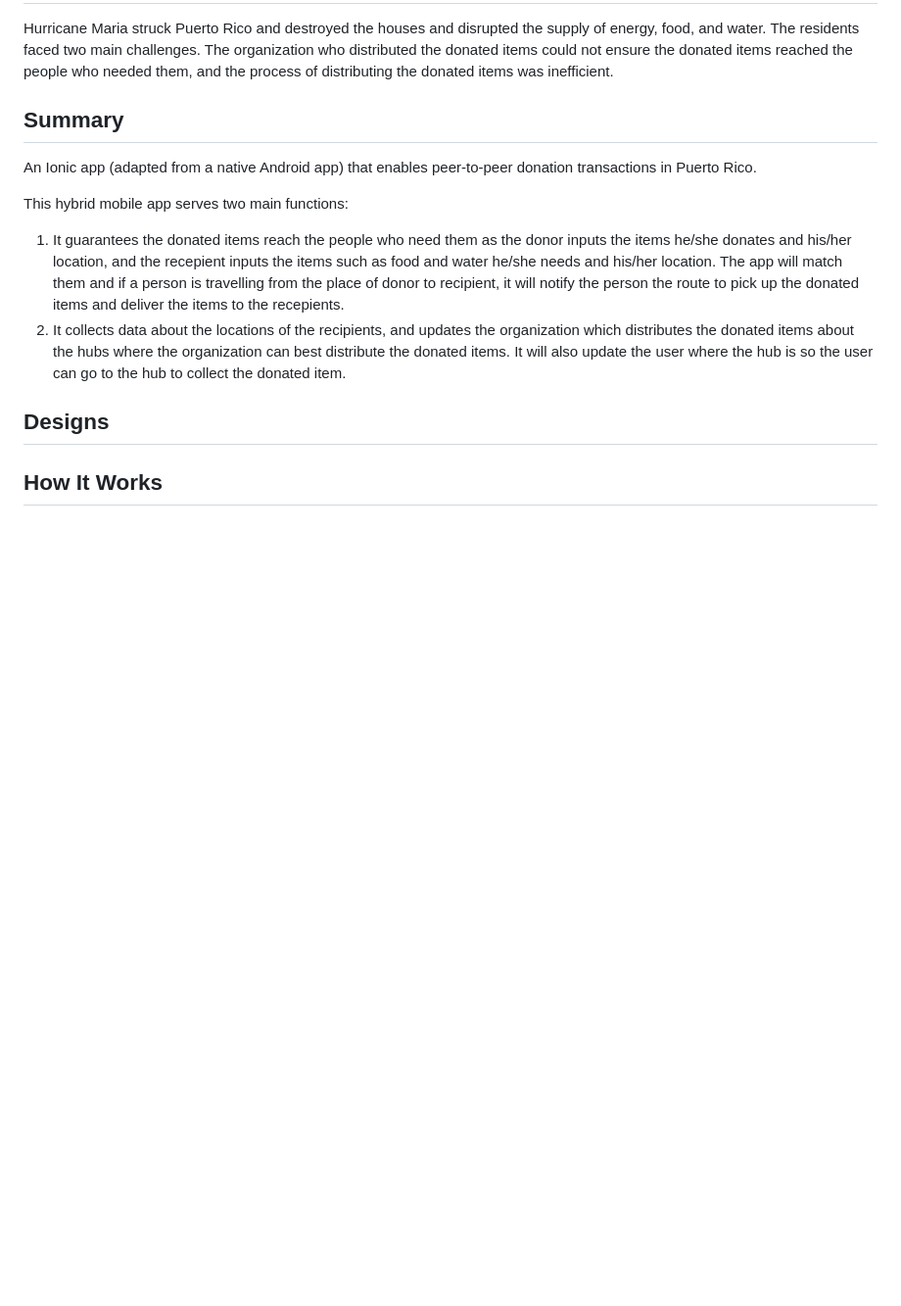
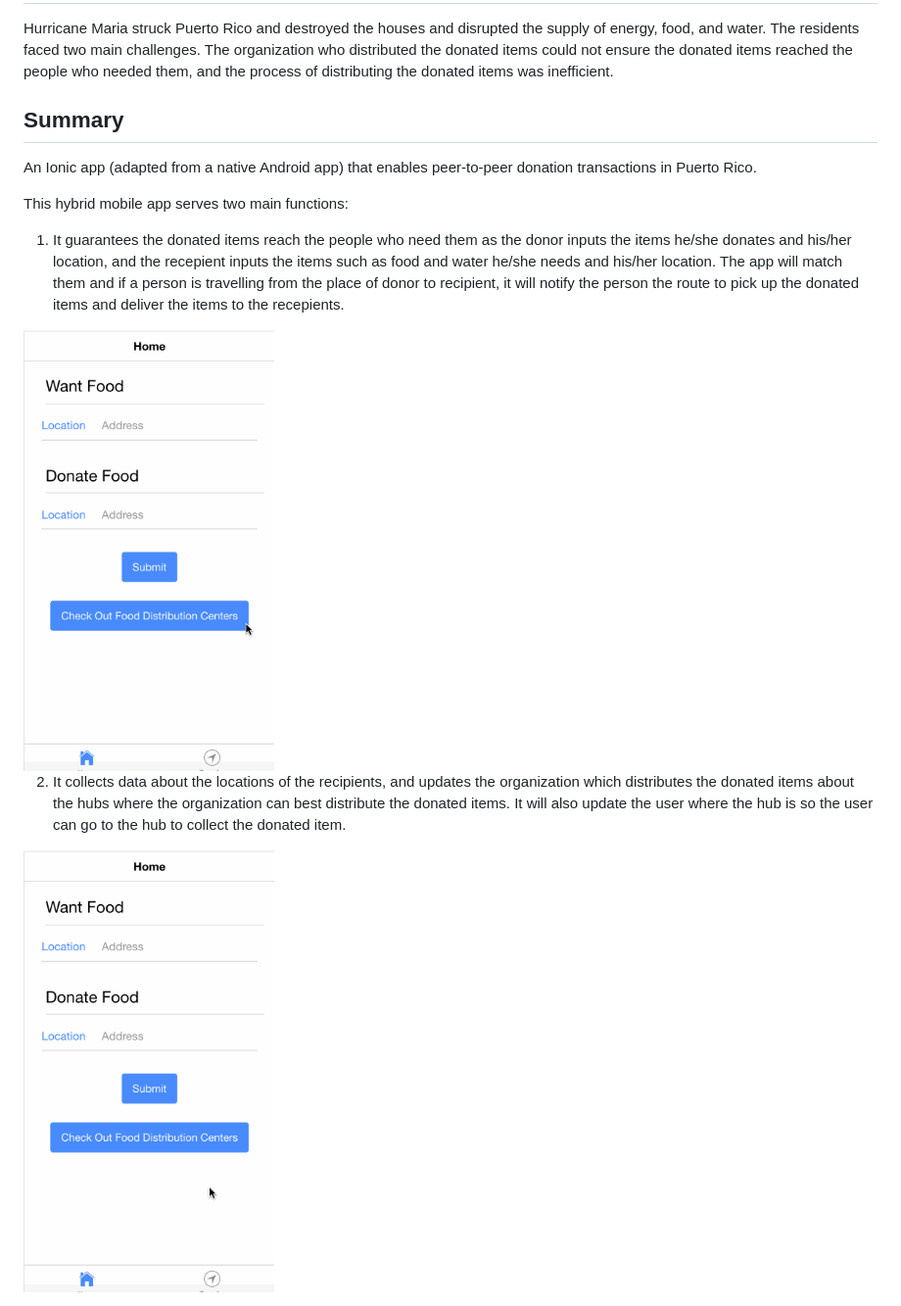
Before and after one commit to yongzx/Connectame, a Markdown page: README.md, the part around the change. Shown: that part at 98% size. GitHub-like rendering; pictures changed too: images/Hub.gif (added), images/Transfer.gif (added); blank space fills up the shorter version.

```diff
--- a/README.md
+++ b/README.md
@@ -13,11 +13,9 @@ This hybrid mobile app serves two main functions:
 recepient inputs the items such as food and water he/she needs and his/her location. The app will match them and if a person is travelling from
 the place of donor to recipient, it will notify the person the route to pick up the donated items and deliver the items to the
 recepients.
+<img src="images/Transfer.gif" width="256" height="512" title="Transfer">
+
 2. It collects data about the locations of the recipients, and updates the organization which distributes the donated items about
 the hubs where the organization can best distribute the donated items. It will also update the user where the hub is so the user
 can go to the hub to collect the donated item.
-
-## Designs
-
-
-## How It Works
+<img src="images/Hub.gif" width="256" height="512" title="Hub">
```
